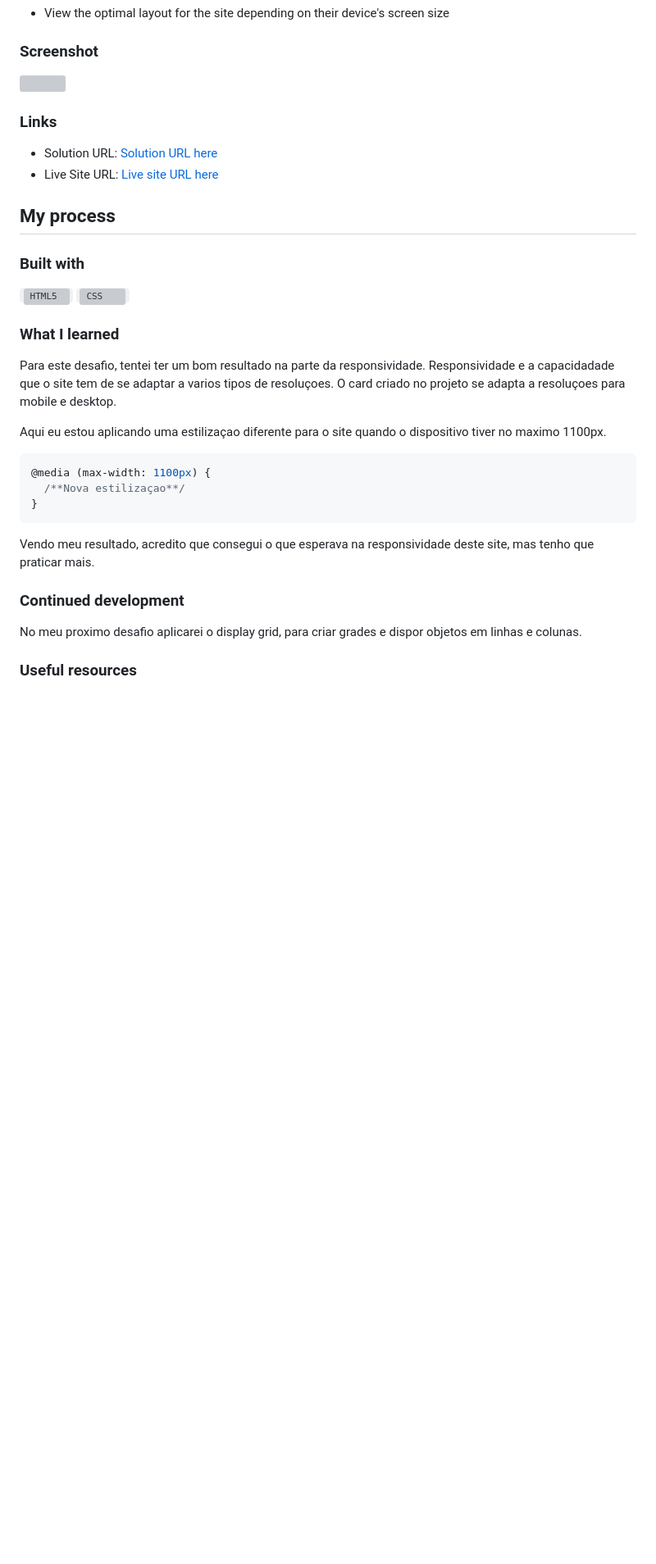
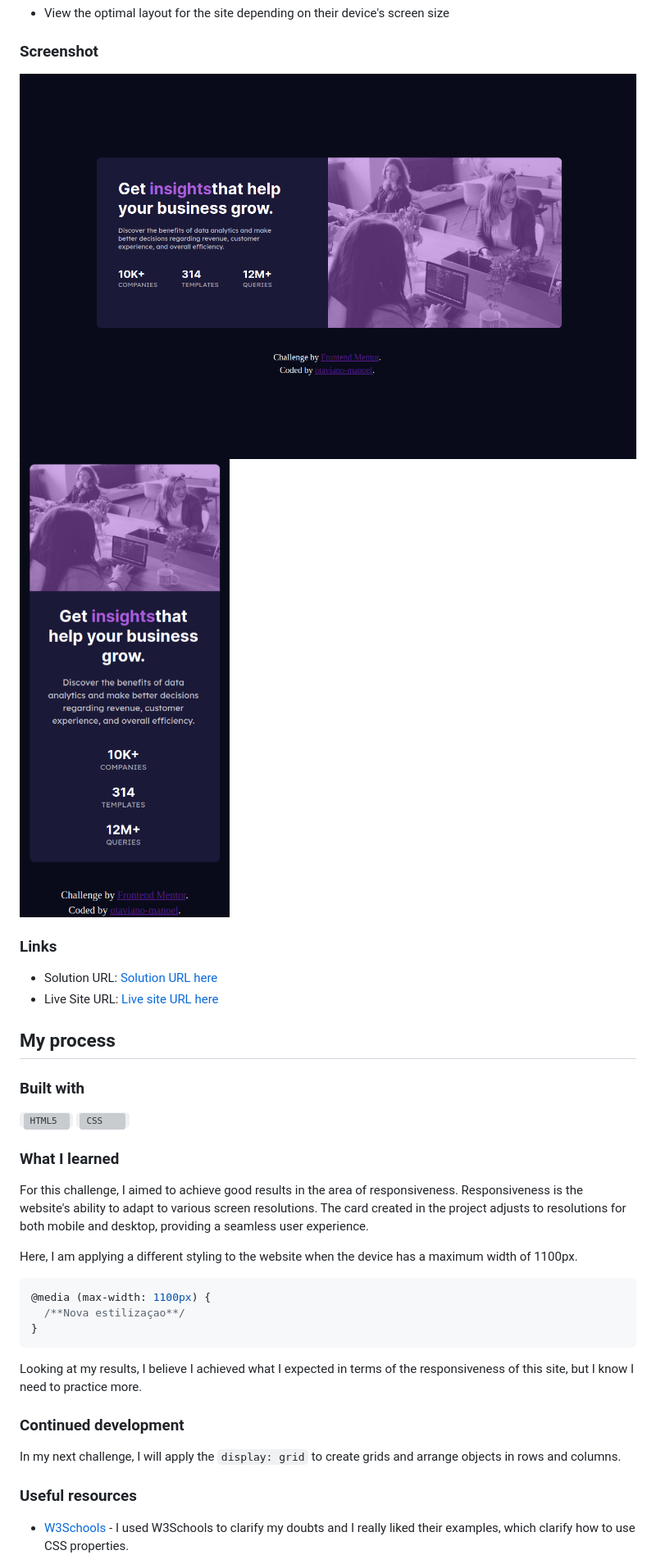
Before and after one commit to Otaviano-Manoel/stats-card-Responsividade, a Markdown page: README.md, the part around the change printed below. Shown: that part at 82% size. Drawn GitHub-style; pictures changed too: src/images/screenshot-desktop.png, src/images/screenshot-mobile.png; blank space fills up the shorter version; grey boxes are pictures that could not be loaded.

````diff
--- a/README.md
+++ b/README.md
@@ -25,7 +25,8 @@ Users should be able to:
 
 ### Screenshot
 
-![](./screenshot.jpg)
+![screen desktop](./src/images/screenshot-desktop.png)
+![screen mobile](./src/images/screenshot-mobile.png)
 
 ### Links
 
@@ -42,21 +43,23 @@ Users should be able to:
 
 ### What I learned
 
-Para este desafio, tentei ter um bom resultado na parte da responsividade. Responsividade e a capacidadade que o site tem de se adaptar a varios tipos de resoluçoes. O card criado no projeto se adapta a resoluçoes para mobile e desktop.
+For this challenge, I aimed to achieve good results in the area of responsiveness. Responsiveness is the website's ability to adapt to various screen resolutions. The card created in the project adjusts to resolutions for both mobile and desktop, providing a seamless user experience.
 
 
-Aqui eu estou aplicando uma estilizaçao diferente para o site quando o dispositivo tiver no maximo 1100px.
+Here, I am applying a different styling to the website when the device has a maximum width of 1100px.
 ```css
 @media (max-width: 1100px) {
   /**Nova estilizaçao**/
 }
 ```
 
-Vendo meu resultado, acredito que consegui o que esperava na responsividade deste site, mas tenho que praticar mais.
+Looking at my results, I believe I achieved what I expected in terms of the responsiveness of this site, but I know I need to practice more.
 
 ### Continued development
 
-No meu proximo desafio aplicarei o display grid, para criar grades e dispor objetos em linhas e colunas.
+In my next challenge, I will apply the `display: grid` to create grids and arrange objects in rows and columns.
 
 ### Useful resources
+- [W3Schools](https://www.w3schools.com/css/default.asp) -
+I used W3Schools to clarify my doubts and I really liked their examples, which clarify how to use CSS properties.
 
````
Also changed, not shown: other parts of README.md (+1 -2 lines), 1 other file.
